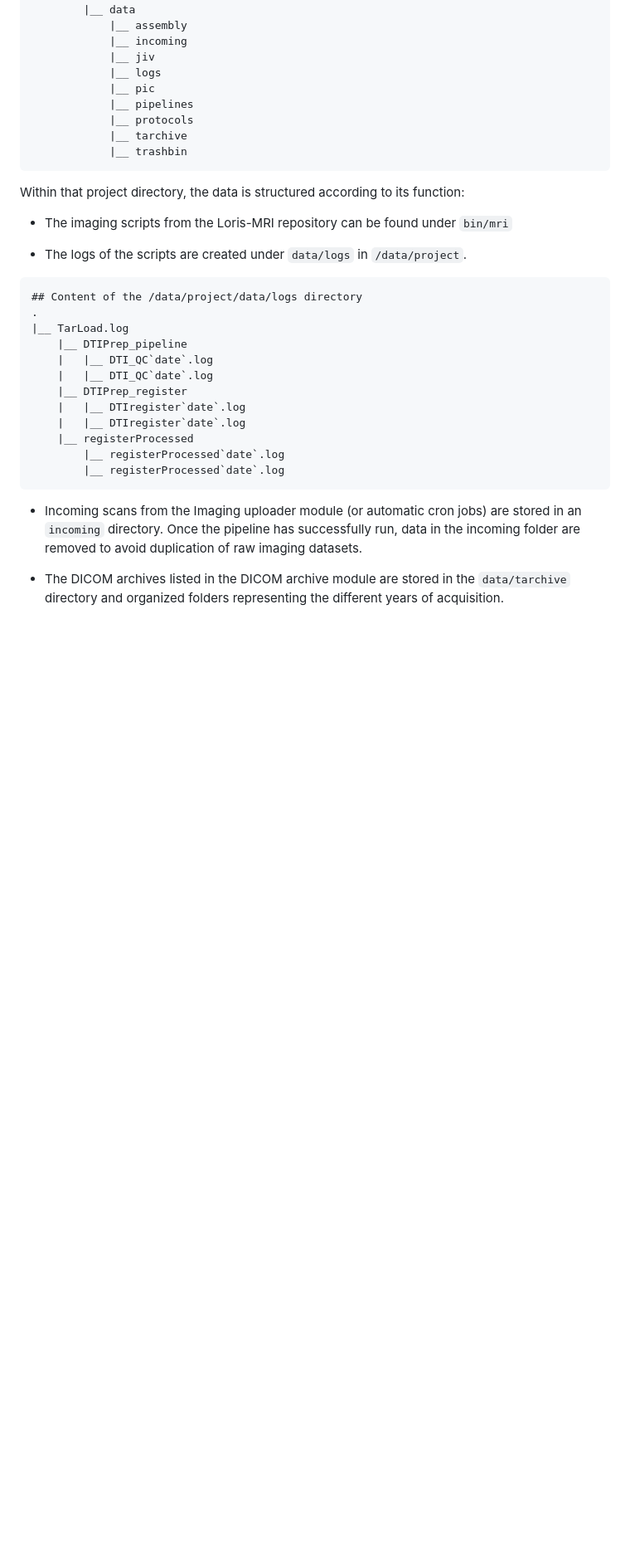
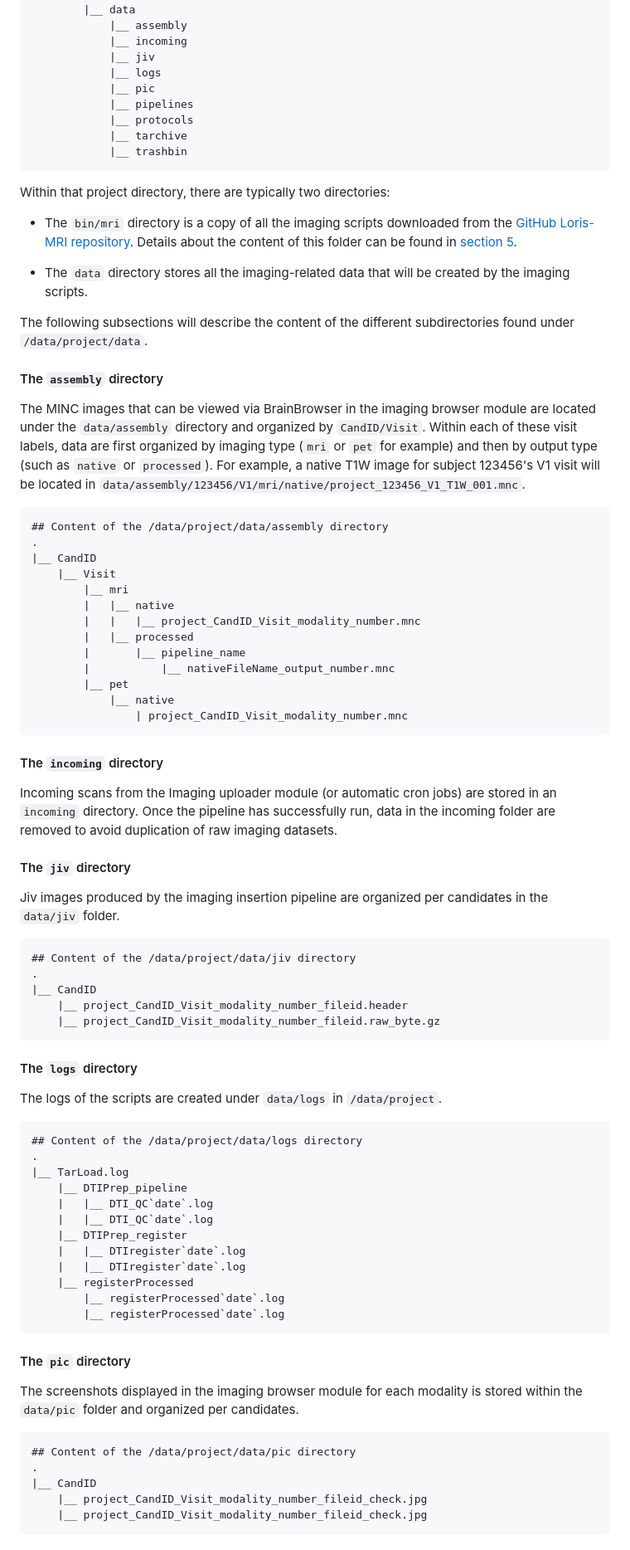
Before and after one commit to aces/Loris-MRI, a Markdown page: docs/04-TechnicalInfrastructure.md, the part around one of its changes. Shown at 83% size. Drawn GitHub-style; blank space fills up the shorter version.

````diff
--- a/docs/04-TechnicalInfrastructure.md
+++ b/docs/04-TechnicalInfrastructure.md
@@ -25,11 +25,72 @@ The root directory of the imaging part of a LORIS instance is typically
             |__ trashbin
 ```
 
-Within that project directory, the data is structured according to its function:
+Within that project directory, there are typically two directories:
 
-- The imaging scripts from the Loris-MRI repository can be found under `bin/mri`
+- The `bin/mri` directory is a copy of all the imaging scripts downloaded from
+    the [GitHub Loris-MRI repository](https://github.com/aces/Loris-MRI).
+    Details about the content of this folder can be found in
+    [section 5](./05-Scripts.md).
 
-- The logs of the scripts are created under `data/logs` in `/data/project`.
+- The `data` directory stores all the imaging-related data that will be created
+    by the imaging scripts.
+
+The following subsections will describe the content of the different
+  subdirectories found under `/data/project/data`.
+
+
+#### The `assembly` directory
+
+The MINC images that can be viewed via BrainBrowser in the imaging browser
+  module are located under the `data/assembly` directory and organized by
+  `CandID/Visit`. Within each of these visit labels, data are first
+  organized by imaging type (`mri` or `pet` for example) and then by output
+  type (such as `native` or `processed`). For example, a native T1W image for
+  subject 123456's V1 visit will be located in
+  `data/assembly/123456/V1/mri/native/project_123456_V1_T1W_001.mnc`.
+
+```
+## Content of the /data/project/data/assembly directory
+.
+|__ CandID
+    |__ Visit
+        |__ mri
+        |   |__ native
+        |   |   |__ project_CandID_Visit_modality_number.mnc
+        |   |__ processed
+        |       |__ pipeline_name
+        |           |__ nativeFileName_output_number.mnc
+        |__ pet
+            |__ native
+                | project_CandID_Visit_modality_number.mnc
+```
+
+
+#### The `incoming` directory
+
+Incoming scans from the Imaging uploader module (or automatic cron jobs) are
+  stored in an `incoming` directory. Once the pipeline has successfully run,
+  data in the incoming folder are removed to avoid duplication of raw imaging
+  datasets.
+
+
+#### The `jiv` directory
+
+Jiv images produced by the imaging insertion pipeline are organized per
+  candidates in the `data/jiv` folder.
+
+```
+## Content of the /data/project/data/jiv directory
+.
+|__ CandID
+    |__ project_CandID_Visit_modality_number_fileid.header
+    |__ project_CandID_Visit_modality_number_fileid.raw_byte.gz
+```
+
+
+#### The `logs` directory
+
+The logs of the scripts are created under `data/logs` in `/data/project`.
 
 ```
 ## Content of the /data/project/data/logs directory
@@ -46,9 +107,18 @@ Within that project directory, the data is structured according to its function:
         |__ registerProcessed`date`.log
 ```
 
-- Incoming scans from the Imaging uploader module (or automatic cron jobs) are
-    stored in an `incoming` directory. Once the pipeline has successfully run,
-    data in the incoming folder are removed to avoid duplication of raw imaging
-    datasets.
 
-- The DICOM archives listed in the DICOM archive module are stored in the
+#### The `pic` directory
+
+The screenshots displayed in the imaging browser module for each modality is
+  stored within the `data/pic` folder and organized per candidates.
+
+```
+## Content of the /data/project/data/pic directory
+.
+|__ CandID
+    |__ project_CandID_Visit_modality_number_fileid_check.jpg
+    |__ project_CandID_Visit_modality_number_fileid_check.jpg
+```
+
+
````
Also changed, not shown: other parts of docs/04-TechnicalInfrastructure.md (+49 -78 lines), docs/images/mri_upload_tables.png, docs/images/tarchive_tables.png, docs/images/violated_tables.png.
